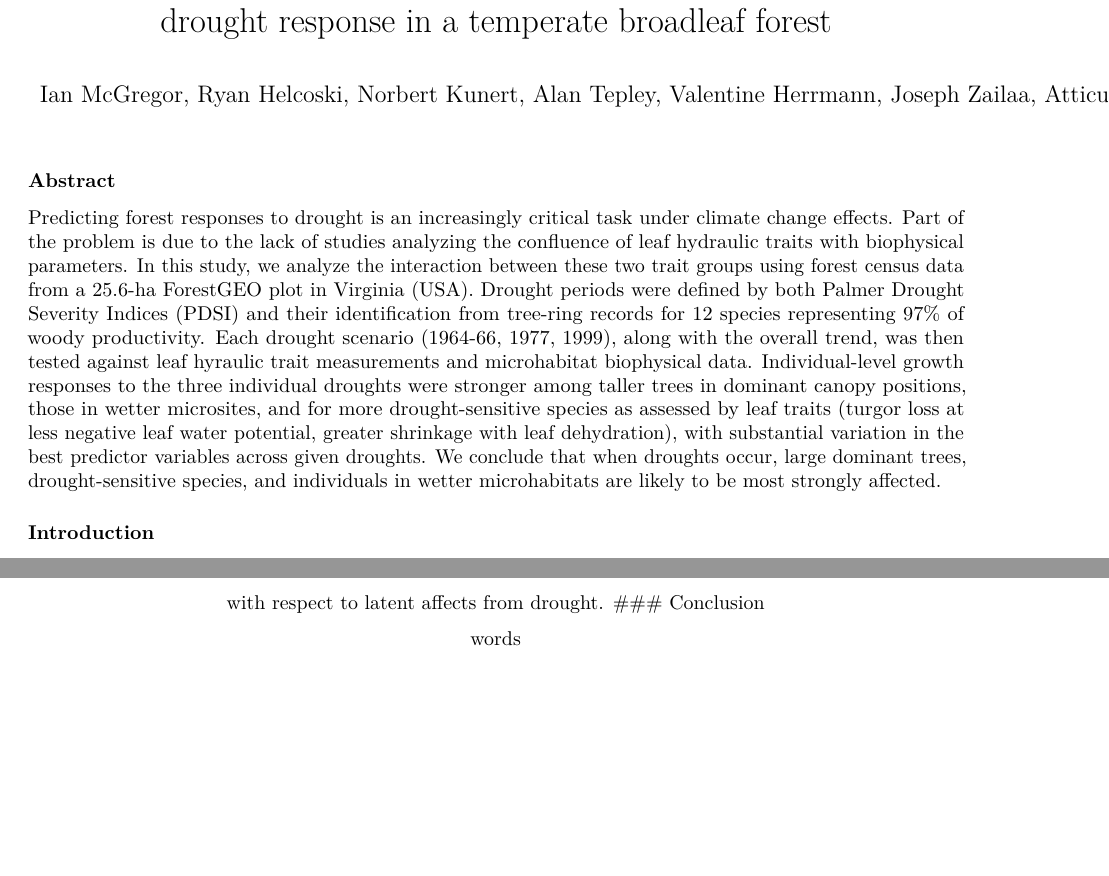
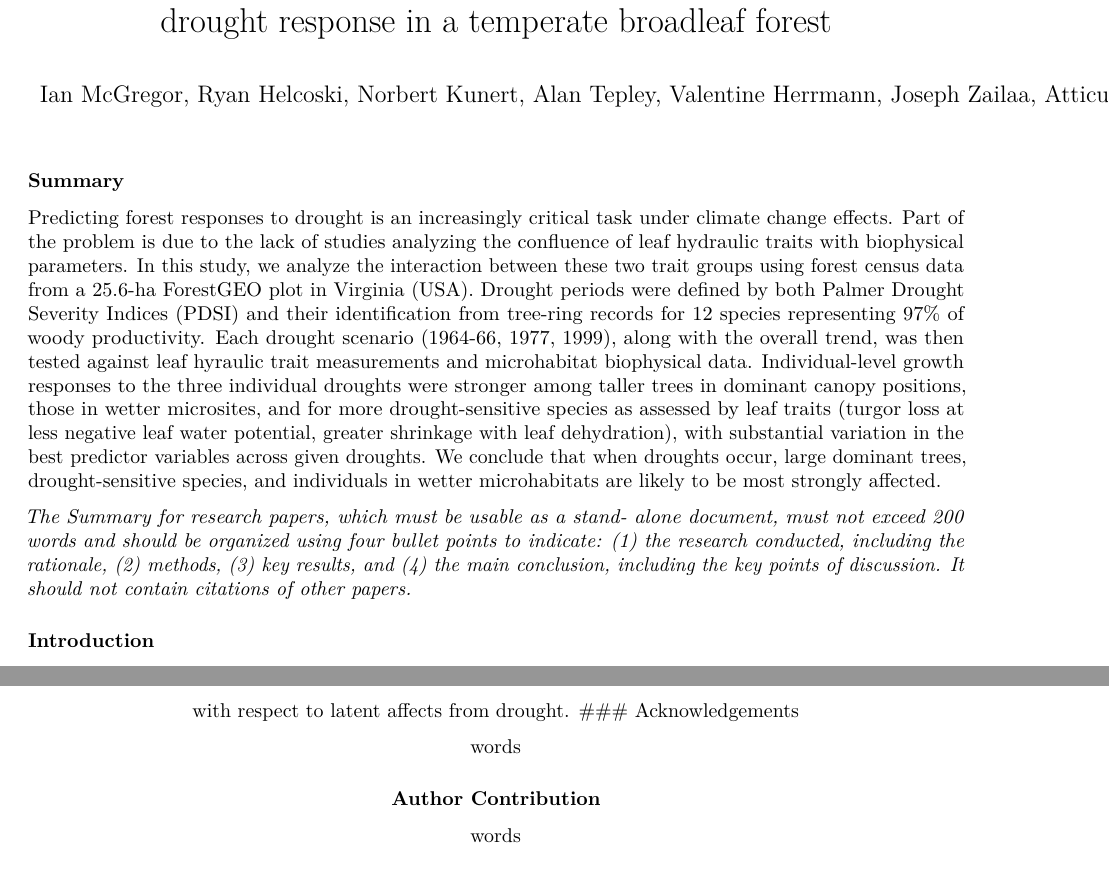
Before and after one commit to SCBI-ForestGEO/McGregor_climate-sensitivity-variation, an R Markdown document (manuscript/climate_sensitivity_draft.Rmd): two parts of pages 1 and 10 of 13, joined at a grey line, cut so that both start at the same text, the shorter picture padded with empty space. Rendered offline with R 4.5, knitr and Pandoc, then LaTeX, with nearby package versions.

Commit message:
Changed section names to match Phytologist guidelines

````diff
--- a/manuscript/climate_sensitivity_draft.Rmd
+++ b/manuscript/climate_sensitivity_draft.Rmd
@@ -33,7 +33,7 @@ knitr::write_bib(c(
 ```
 
 
-### Abstract
+### Summary
 Predicting forest responses to drought is an increasingly critical task under climate change effects.
 Part of the problem is due to the lack of studies analyzing the confluence of leaf hydraulic traits with biophysical parameters.
 In this study, we analyze the interaction between these two trait groups using forest census data from a 25.6-ha ForestGEO plot in Virginia (USA).
@@ -41,6 +41,9 @@ Drought periods were defined by both Palmer Drought Severity Indices (PDSI) and
 Each drought scenario (1964-66, 1977, 1999), along with the overall trend, was then tested against leaf hyraulic trait measurements and microhabitat biophysical data.
 Individual-level growth responses to the three individual droughts  were stronger among taller trees in dominant canopy positions, those in wetter microsites, and for more drought-sensitive species as assessed by leaf traits (turgor loss at less negative leaf water potential, greater shrinkage with leaf dehydration), with substantial variation in the best predictor variables across given droughts.
 We conclude that when droughts occur, large dominant trees, drought-sensitive species, and individuals in wetter microhabitats are likely to be most strongly affected.
+
+
+*The Summary for research papers, which must be usable as a stand- alone document, must not exceed 200 words and should be organized using four bullet points to indicate: (1) the research conducted, including the rationale, (2) methods, (3) key results, and (4) the main conclusion, including the key points of discussion. It should not contain citations of other papers.*
 
 ### Introduction
 Understanding how and why trees respond to drought is critical to predicting forest drought responses and climate change feedbacks. (1 paragraph on this- I have lots of content on this and will add later.)
@@ -177,8 +180,11 @@ Proximity to stream--either vertical (elev) or horizontal (distance)-- did not i
 
 **misc content to integrate**
 From [@kannenberg_linking_2019], species with diffuse porous wood anatomy (*Liriodendron*) are more sensitive to drought, whereas ring-porous are not as affected because they more easily rebuild structures for hydraulic conductivity. This paper mentions it would be good to have this data with respect to latent affects from drought.
-### Conclusion
+### Acknowledgements
 
+words
+
+### Author Contribution ####
 words
 
 ### Supplementary Information
````
Also changed, not shown: manuscript/climate_sensitivity_draft.Rmd (2 more changed lines).
